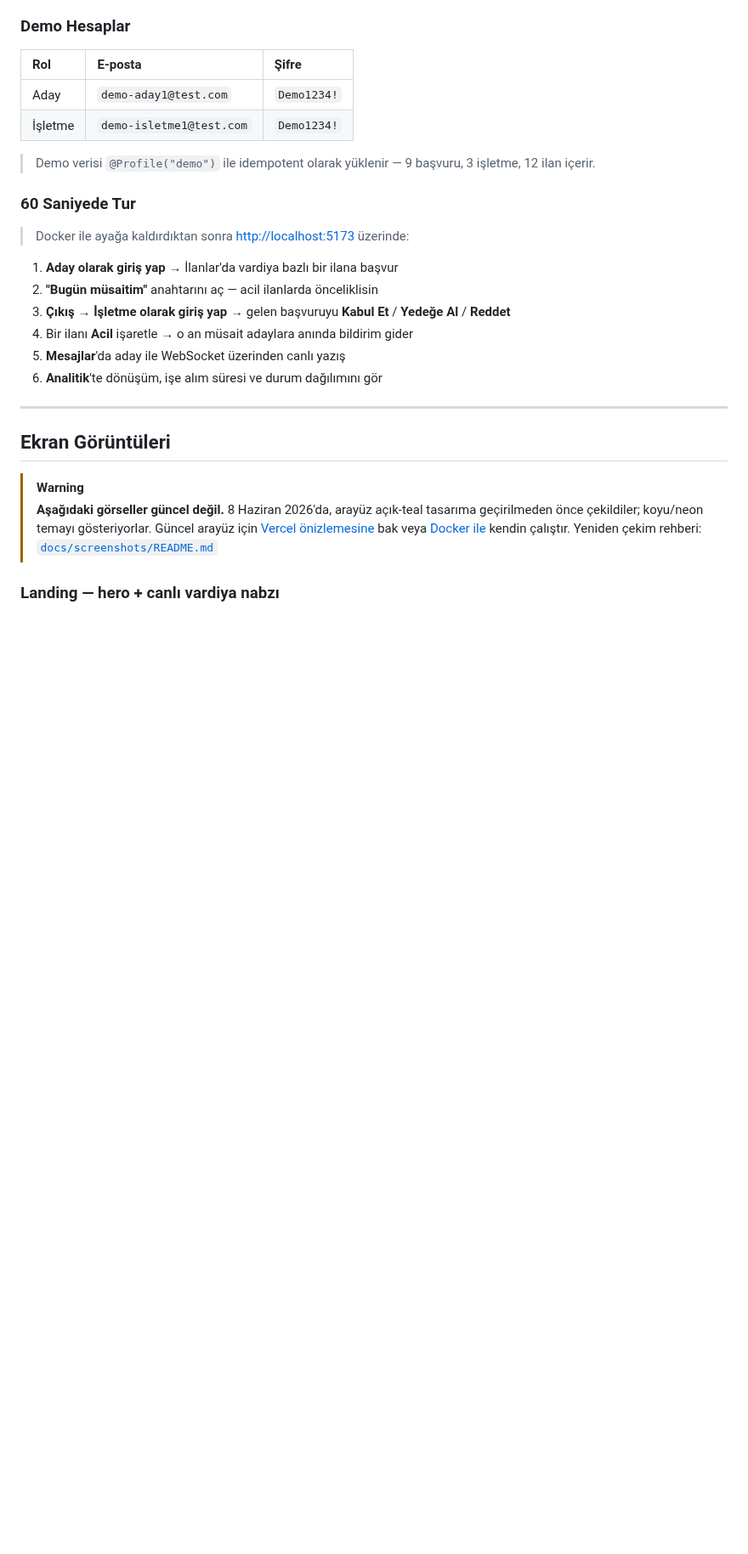
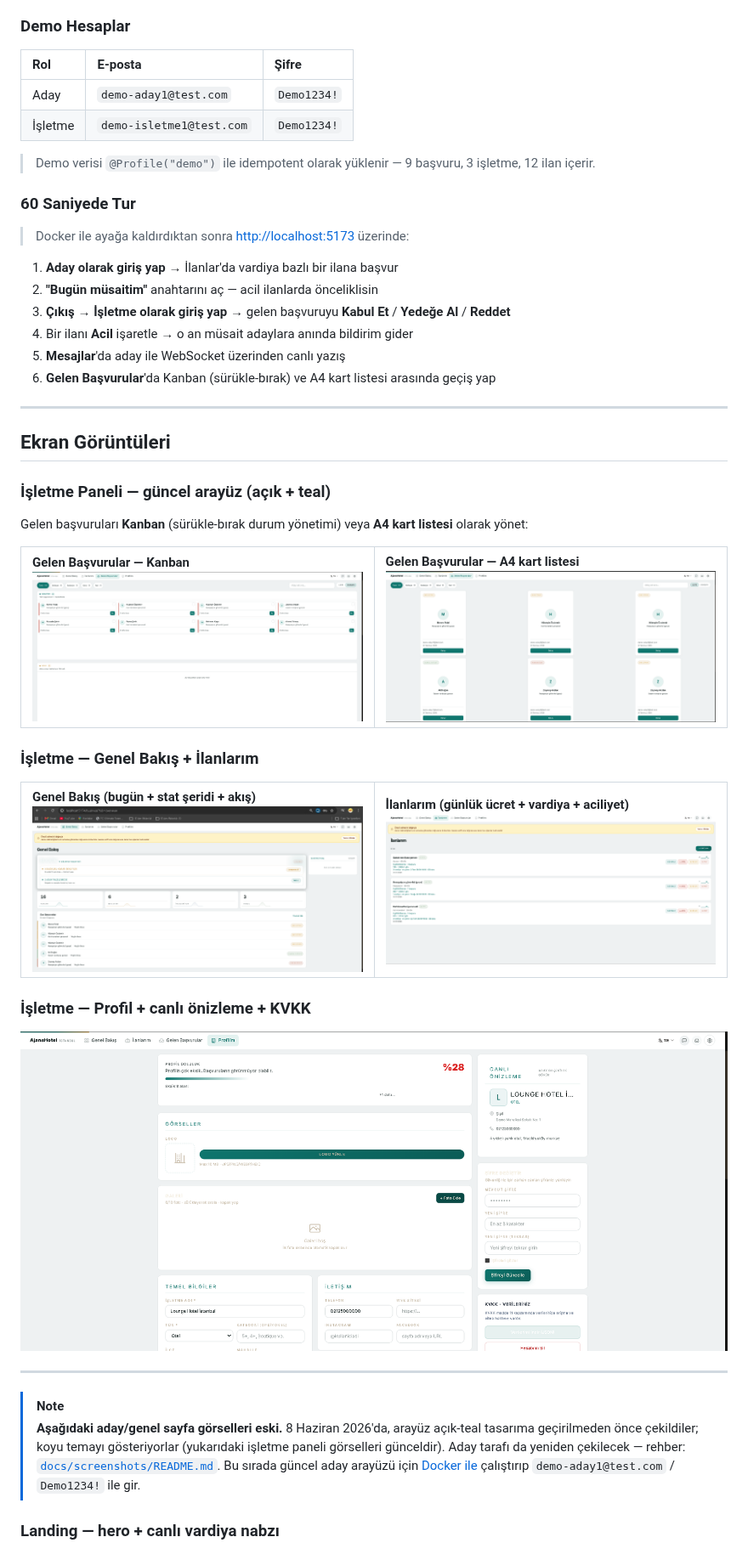
Before and after one commit to calsgnkadir/hotel-platform, a Markdown page: README.md, the part around one of its changes. Shown at 85% size. GitHub-like rendering; pictures changed too: docs/screenshots/business-applications-list.png (added), docs/screenshots/business-applications.png (added), docs/screenshots/business-listings.png (added); blank space fills up the shorter version.

Commit message:
Guncel isletme paneli ekran goruntuleri + README ekran bolumu yeniden kuruldu
Kullanici Docker stack'ten (localhost:5174, guncel kod + temiz seed) 5
isletme paneli karesi cekti. Repoya eklendi ve README yeniden duzenlendi.

Yeni gorseller (docs/screenshots/, acik-teal guncel arayuz):
- business-applications.png       — Gelen Basvurular / Kanban
- business-applications-list.png  — Gelen Basvurular / A4 kart listesi
- business-overview.png           — Genel Bakis (bugun + stat + akis)
- business-listings.png           — Ilanlarim (gunluk ucret + vardiya + acil)
- business-profile.png            — Profil + canli onizleme + KVKK

README "Ekran Goruntuleri" bolumu:
- Isletme paneli ONE alindi (en cok emek verilen alan, guncel tema).
  "business-... eklenecek" notu kalkti — artik ekli.
- Eski aday/genel gorseller (landing, candidate-overview, listing-detail,
  messages, kvkk) hala 8 Haz koyu tema; uzerlerindeki uyari [!WARNING]'dan
  [!NOTE]'a cevrildi ve "yukaridaki isletme gorselleri guncel" diye netlestirildi.
  Auth (login/register) blogu kaldirildi — o kareler de bayat.
- "Nasil denerim" listesindeki 6. madde "Analitik'te donusum gor" idi; Analitik
  silindigi icin "Gelen Basvurular'da Kanban/A4 gecisi" ile degistirildi.

Not: Bu gorseller kullanicinin cektigi; ben sohbete yapistirilan gorseli
dosyaya ceviremedigim icin DevTools ile Downloads'a indirdi, ben de tanimlayip
dogru adla docs/screenshots/'a kopyaladim. Kirik link taramasi: tum referanslar
mevcut dosyaya cozuluyor.

```diff
--- a/README.md
+++ b/README.md
@@ -83,18 +83,46 @@ Aynı imajlar herhangi bir VPS'te `docker compose up` ile de çalışır.
 3. **Çıkış → İşletme olarak giriş yap** → gelen başvuruyu **Kabul Et** / **Yedeğe Al** / **Reddet**
 4. Bir ilanı **Acil** işaretle → o an müsait adaylara anında bildirim gider
 5. **Mesajlar**'da aday ile WebSocket üzerinden canlı yazış
-6. **Analitik**'te dönüşüm, işe alım süresi ve durum dağılımını gör
+6. **Gelen Başvurular**'da Kanban (sürükle-bırak) ve A4 kart listesi arasında geçiş yap
 
 ---
 
 ## Ekran Görüntüleri
 
-> [!WARNING]
-> **Aşağıdaki görseller güncel değil.** 8 Haziran 2026'da, arayüz açık-teal
-> tasarıma geçirilmeden önce çekildiler; koyu/neon temayı gösteriyorlar.
-> Güncel arayüz için [Vercel önizlemesine](https://hotel-platform-seven.vercel.app/)
-> bak veya [Docker ile](#hızlı-başlangıç-docker) kendin çalıştır.
-> Yeniden çekim rehberi: [`docs/screenshots/README.md`](docs/screenshots/README.md)
+### İşletme Paneli — güncel arayüz (açık + teal)
+
+Gelen başvuruları **Kanban** (sürükle-bırak durum yönetimi) veya **A4 kart
+listesi** olarak yönet:
+
+<table>
+<tr>
+<td width="50%"><b>Gelen Başvurular — Kanban</b><br/><img src="docs/screenshots/business-applications.png" alt="Kanban" /></td>
+<td width="50%"><b>Gelen Başvurular — A4 kart listesi</b><br/><img src="docs/screenshots/business-applications-list.png" alt="A4 kart listesi" /></td>
+</tr>
+</table>
+
+### İşletme — Genel Bakış + İlanlarım
+
+<table>
+<tr>
+<td width="50%"><b>Genel Bakış (bugün + stat şeridi + akış)</b><br/><img src="docs/screenshots/business-overview.png" alt="Genel Bakış" /></td>
+<td width="50%"><b>İlanlarım (günlük ücret + vardiya + aciliyet)</b><br/><img src="docs/screenshots/business-listings.png" alt="İlanlarım" /></td>
+</tr>
+</table>
+
+### İşletme — Profil + canlı önizleme + KVKK
+
+<p align="center"><img src="docs/screenshots/business-profile.png" alt="İşletme Profili" width="100%" /></p>
+
+---
+
+> [!NOTE]
+> **Aşağıdaki aday/genel sayfa görselleri eski.** 8 Haziran 2026'da, arayüz
+> açık-teal tasarıma geçirilmeden önce çekildiler; koyu temayı gösteriyorlar
+> (yukarıdaki işletme paneli görselleri günceldir). Aday tarafı da yeniden
+> çekilecek — rehber: [`docs/screenshots/README.md`](docs/screenshots/README.md).
+> Bu sırada güncel aday arayüzü için [Docker ile](#hızlı-başlangıç-docker) çalıştırıp
+> `demo-aday1@test.com` / `Demo1234!` ile gir.
 
 ### Landing — hero + canlı vardiya nabzı
 
```
Also changed, not shown: other parts of README.md (+7 -22 lines).
